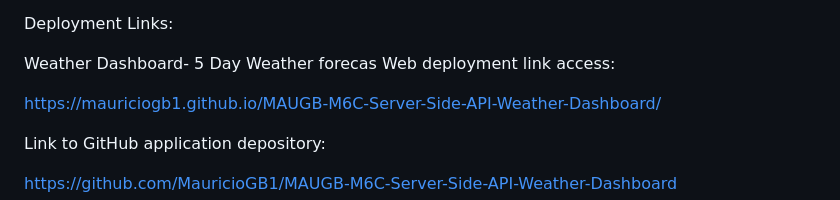
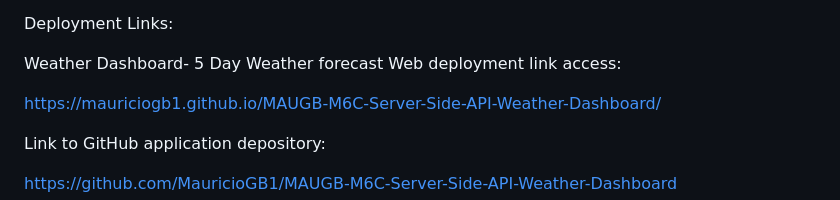
Before and after one commit to MauricioGB1/MAUGB-M6C-Server-Side-API-Weather-Dashboard, a Markdown page: README.md, the part around the change. Rendered like a GitHub page.

```diff
--- a/README.md
+++ b/README.md
@@ -46,7 +46,7 @@ The user can keep consulting additional cities and the names will remain on the
 
 Deployment Links:
 
-Weather Dashboard- 5 Day Weather forecas  Web deployment link access:
+Weather Dashboard- 5 Day Weather forecast  Web deployment link access:
 
 https://mauriciogb1.github.io/MAUGB-M6C-Server-Side-API-Weather-Dashboard/
 
```
